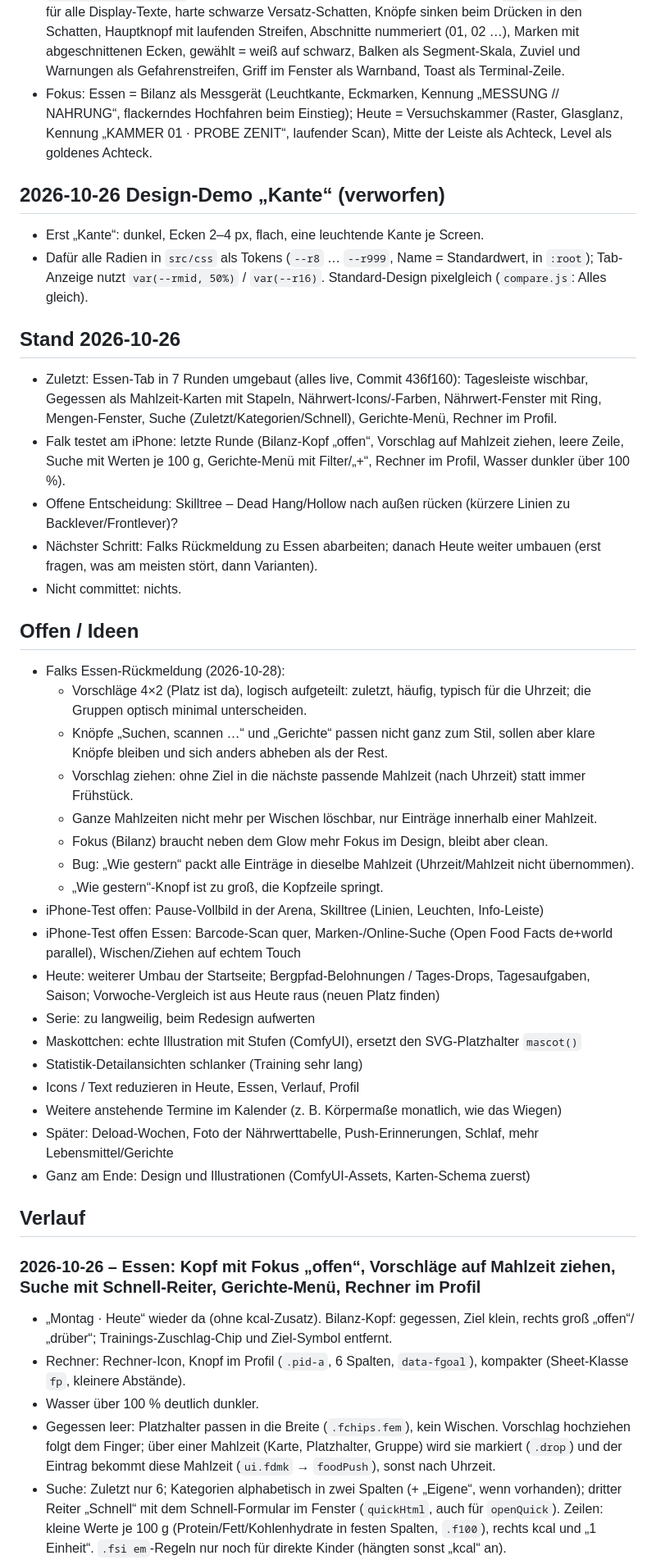
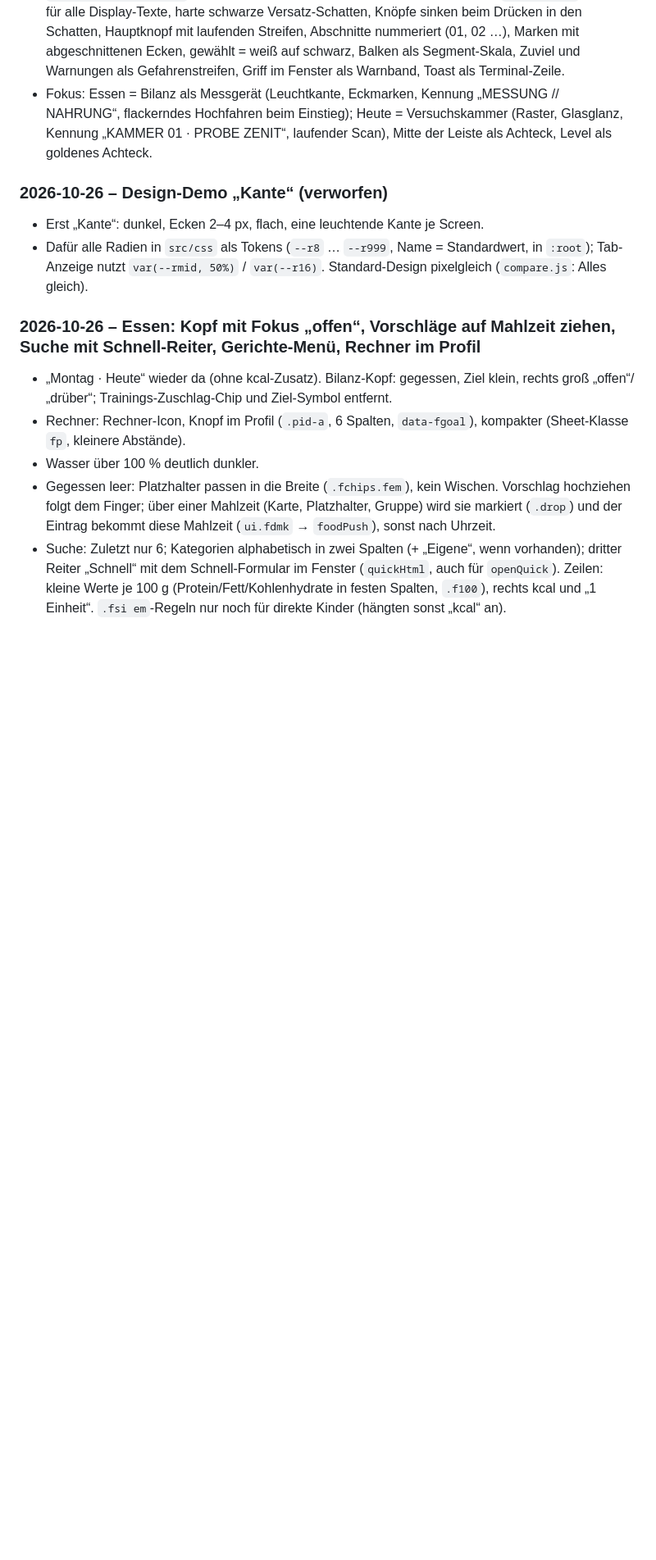
Before and after one commit to falkbuechel/zenit, a Markdown page: docs/DEVELOPMENT_LOG.md, the part around one of its changes. Shown at 82% size. GitHub-like rendering; blank space fills up the shorter version.

```diff
--- a/docs/DEVELOPMENT_LOG.md
+++ b/docs/DEVELOPMENT_LOG.md
@@ -79,38 +114,9 @@ Neueste Einträge oben. Hier stehen Änderungen, Fehler und Lösungen sowie offe
 - Zahnrad > „Design Labor (Demo)“ (`designSet`, localStorage `zenit.design`, `html[data-design="labor"]`, lädt Big Shoulders Stencil Display nach, setzt `theme-color`). Regeln nur in `src/css/85-design.css`: Beton-Schwarz mit Rasterpapier und Körnung (fixes `body::after`), Stencil für alle Display-Texte, harte schwarze Versatz-Schatten, Knöpfe sinken beim Drücken in den Schatten, Hauptknopf mit laufenden Streifen, Abschnitte nummeriert (01, 02 …), Marken mit abgeschnittenen Ecken, gewählt = weiß auf schwarz, Balken als Segment-Skala, Zuviel und Warnungen als Gefahrenstreifen, Griff im Fenster als Warnband, Toast als Terminal-Zeile.
 - Fokus: Essen = Bilanz als Messgerät (Leuchtkante, Eckmarken, Kennung „MESSUNG // NAHRUNG“, flackerndes Hochfahren beim Einstieg); Heute = Versuchskammer (Raster, Glasglanz, Kennung „KAMMER 01 · PROBE ZENIT“, laufender Scan), Mitte der Leiste als Achteck, Level als goldenes Achteck.
 
-## 2026-10-26 Design-Demo „Kante“ (verworfen)
+### 2026-10-26 – Design-Demo „Kante“ (verworfen)
 - Erst „Kante“: dunkel, Ecken 2–4 px, flach, eine leuchtende Kante je Screen.
 - Dafür alle Radien in `src/css` als Tokens (`--r8` … `--r999`, Name = Standardwert, in `:root`); Tab-Anzeige nutzt `var(--rmid, 50%)` / `var(--r16)`. Standard-Design pixelgleich (`compare.js`: Alles gleich).
-
-## Stand 2026-10-26
-- Zuletzt: Essen-Tab in 7 Runden umgebaut (alles live, Commit 436f160): Tagesleiste wischbar, Gegessen als Mahlzeit-Karten mit Stapeln, Nährwert-Icons/-Farben, Nährwert-Fenster mit Ring, Mengen-Fenster, Suche (Zuletzt/Kategorien/Schnell), Gerichte-Menü, Rechner im Profil.
-- Falk testet am iPhone: letzte Runde (Bilanz-Kopf „offen“, Vorschlag auf Mahlzeit ziehen, leere Zeile, Suche mit Werten je 100 g, Gerichte-Menü mit Filter/„+“, Rechner im Profil, Wasser dunkler über 100 %).
-- Offene Entscheidung: Skilltree – Dead Hang/Hollow nach außen rücken (kürzere Linien zu Backlever/Frontlever)?
-- Nächster Schritt: Falks Rückmeldung zu Essen abarbeiten; danach Heute weiter umbauen (erst fragen, was am meisten stört, dann Varianten).
-- Nicht committet: nichts.
-
-## Offen / Ideen
-- Falks Essen-Rückmeldung (2026-10-28):
-  - Vorschläge 4×2 (Platz ist da), logisch aufgeteilt: zuletzt, häufig, typisch für die Uhrzeit; die Gruppen optisch minimal unterscheiden.
-  - Knöpfe „Suchen, scannen …“ und „Gerichte“ passen nicht ganz zum Stil, sollen aber klare Knöpfe bleiben und sich anders abheben als der Rest.
-  - Vorschlag ziehen: ohne Ziel in die nächste passende Mahlzeit (nach Uhrzeit) statt immer Frühstück.
-  - Ganze Mahlzeiten nicht mehr per Wischen löschbar, nur Einträge innerhalb einer Mahlzeit.
-  - Fokus (Bilanz) braucht neben dem Glow mehr Fokus im Design, bleibt aber clean.
-  - Bug: „Wie gestern“ packt alle Einträge in dieselbe Mahlzeit (Uhrzeit/Mahlzeit nicht übernommen).
-  - „Wie gestern“-Knopf ist zu groß, die Kopfzeile springt.
-- iPhone-Test offen: Pause-Vollbild in der Arena, Skilltree (Linien, Leuchten, Info-Leiste)
-- iPhone-Test offen Essen: Barcode-Scan quer, Marken-/Online-Suche (Open Food Facts de+world parallel), Wischen/Ziehen auf echtem Touch
-- Heute: weiterer Umbau der Startseite; Bergpfad-Belohnungen / Tages-Drops, Tagesaufgaben, Saison; Vorwoche-Vergleich ist aus Heute raus (neuen Platz finden)
-- Serie: zu langweilig, beim Redesign aufwerten
-- Maskottchen: echte Illustration mit Stufen (ComfyUI), ersetzt den SVG-Platzhalter `mascot()`
-- Statistik-Detailansichten schlanker (Training sehr lang)
-- Icons / Text reduzieren in Heute, Essen, Verlauf, Profil
-- Weitere anstehende Termine im Kalender (z. B. Körpermaße monatlich, wie das Wiegen)
-- Später: Deload-Wochen, Foto der Nährwerttabelle, Push-Erinnerungen, Schlaf, mehr Lebensmittel/Gerichte
-- Ganz am Ende: Design und Illustrationen (ComfyUI-Assets, Karten-Schema zuerst)
-
-## Verlauf
 
 ### 2026-10-26 – Essen: Kopf mit Fokus „offen“, Vorschläge auf Mahlzeit ziehen, Suche mit Schnell-Reiter, Gerichte-Menü, Rechner im Profil
 - „Montag · Heute“ wieder da (ohne kcal-Zusatz). Bilanz-Kopf: gegessen, Ziel klein, rechts groß „offen“/„drüber“; Trainings-Zuschlag-Chip und Ziel-Symbol entfernt.
```
Also changed, not shown: other parts of docs/DEVELOPMENT_LOG.md (+45 -10 lines).
